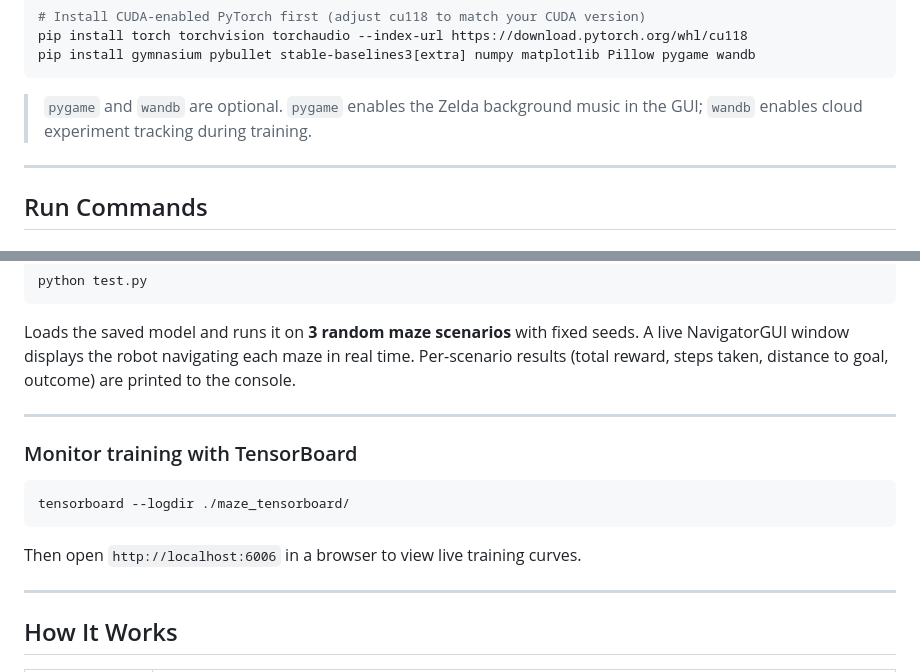
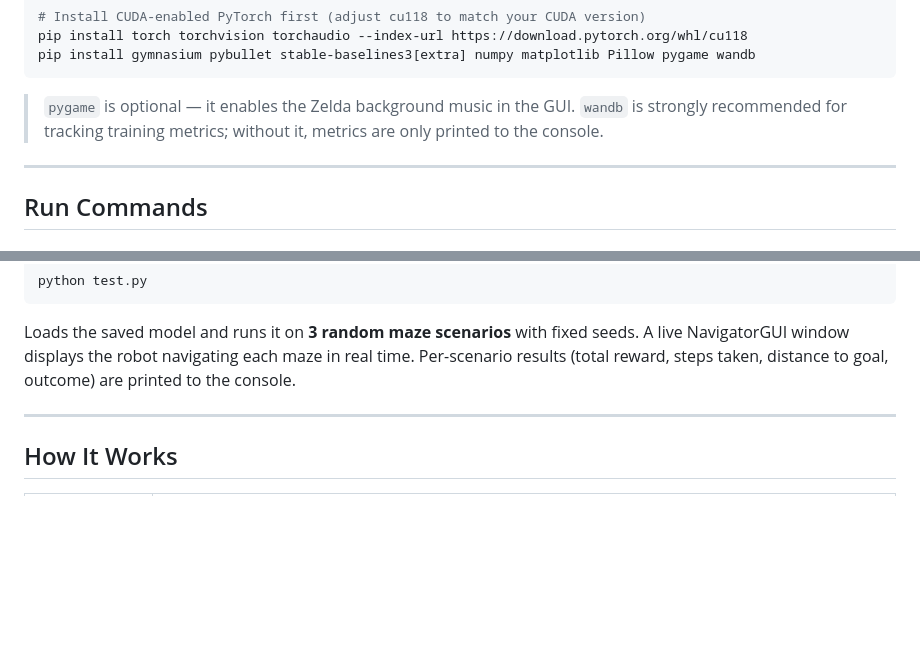
Before and after one commit to abishanasim/41118_project-Turtlebot-Breath-of-The-Forest, a Markdown page: README.md, 2 parts joined by grey strips. GitHub-like rendering; blank space fills up the shorter version.

Commit message:
Update README with dependency details and cleanup
Clarified optional dependencies and removed TensorBoard monitoring instructions.

````diff
--- a/README.md
+++ b/README.md
@@ -48,7 +48,7 @@ pip install torch torchvision torchaudio --index-url https://download.pytorch.or
 pip install gymnasium pybullet stable-baselines3[extra] numpy matplotlib Pillow pygame wandb
 ```
 
-> `pygame` and `wandb` are optional. `pygame` enables the Zelda background music in the GUI; `wandb` enables cloud experiment tracking during training.
+> `pygame` is optional — it enables the Zelda background music in the GUI. `wandb` is strongly recommended for tracking training metrics; without it, metrics are only printed to the console.
 
 ---
 
@@ -84,16 +84,6 @@ Loads the saved model and runs it on **3 random maze scenarios** with fixed seed
 
 ---
 
-### Monitor training with TensorBoard
-
-```bash
-tensorboard --logdir ./maze_tensorboard/
-```
-
-Then open `http://localhost:6006` in a browser to view live training curves.
-
----
-
 ## How It Works
 
 | Component | Detail |
````
